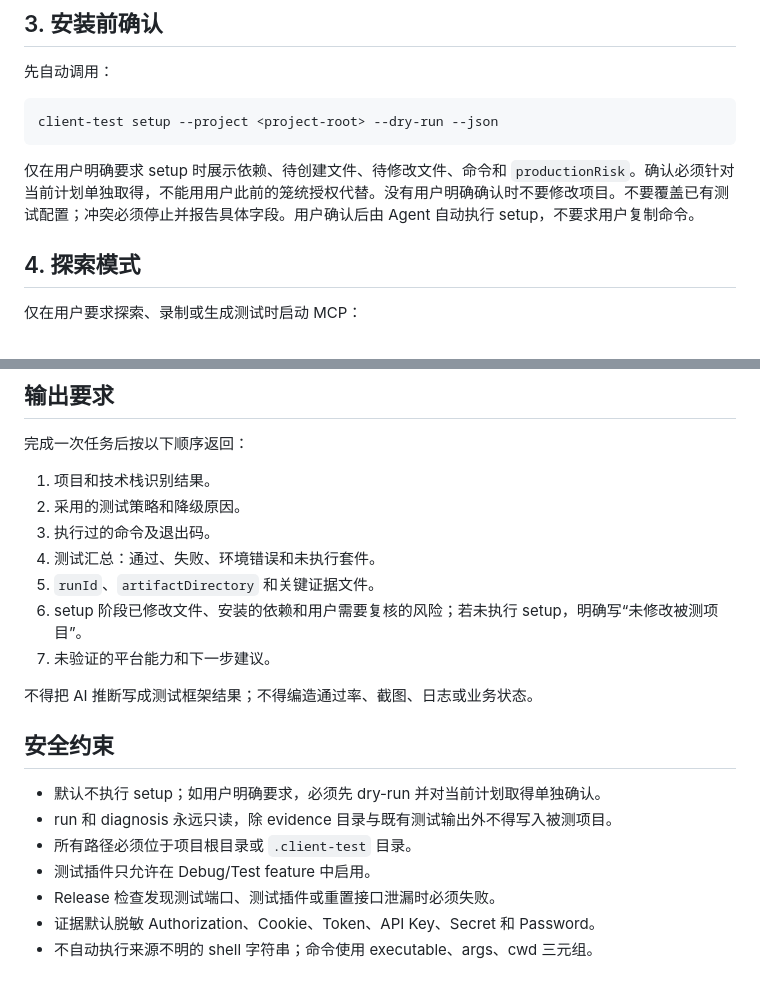
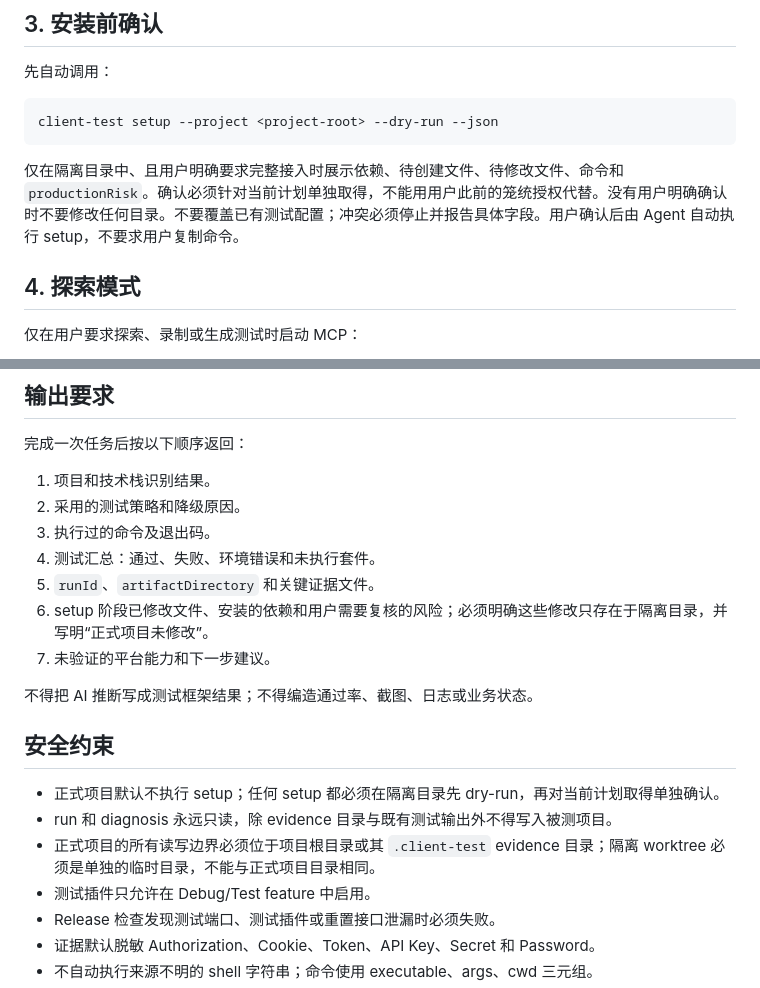
Before and after one commit to BraumGGG/ClientTrail, a Markdown page: skill/SKILL.md, 2 parts joined by grey strips. Drawn GitHub-style.

````diff
--- a/skill/SKILL.md
+++ b/skill/SKILL.md
@@ -97,7 +103,7 @@ client-test doctor --project <project-root> --json
 client-test setup --project <project-root> --dry-run --json
 ```
 
-仅在用户明确要求 setup 时展示依赖、待创建文件、待修改文件、命令和 `productionRisk`。确认必须针对当前计划单独取得，不能用用户此前的笼统授权代替。没有用户明确确认时不要修改项目。不要覆盖已有测试配置；冲突必须停止并报告具体字段。用户确认后由 Agent 自动执行 setup，不要求用户复制命令。
+仅在隔离目录中、且用户明确要求完整接入时展示依赖、待创建文件、待修改文件、命令和 `productionRisk`。确认必须针对当前计划单独取得，不能用用户此前的笼统授权代替。没有用户明确确认时不要修改任何目录。不要覆盖已有测试配置；冲突必须停止并报告具体字段。用户确认后由 Agent 自动执行 setup，不要求用户复制命令。
 
 ## 4. 探索模式
 
@@ -170,16 +176,16 @@ client-test evidence --project <project-root> --run <run-id> --file stderr.log -
 3. 执行过的命令及退出码。
 4. 测试汇总：通过、失败、环境错误和未执行套件。
 5. `runId`、`artifactDirectory` 和关键证据文件。
-6. setup 阶段已修改文件、安装的依赖和用户需要复核的风险；若未执行 setup，明确写“未修改被测项目”。
+6. setup 阶段已修改文件、安装的依赖和用户需要复核的风险；必须明确这些修改只存在于隔离目录，并写明“正式项目未修改”。
 7. 未验证的平台能力和下一步建议。
 
 不得把 AI 推断写成测试框架结果；不得编造通过率、截图、日志或业务状态。
 
 ## 安全约束
 
-- 默认不执行 setup；如用户明确要求，必须先 dry-run 并对当前计划取得单独确认。
+- 正式项目默认不执行 setup；任何 setup 都必须在隔离目录先 dry-run，再对当前计划取得单独确认。
 - run 和 diagnosis 永远只读，除 evidence 目录与既有测试输出外不得写入被测项目。
-- 所有路径必须位于项目根目录或 `.client-test` 目录。
+- 正式项目的所有读写边界必须位于项目根目录或其 `.client-test` evidence 目录；隔离 worktree 必须是单独的临时目录，不能与正式项目目录相同。
 - 测试插件只允许在 Debug/Test feature 中启用。
 - Release 检查发现测试端口、测试插件或重置接口泄漏时必须失败。
 - 证据默认脱敏 Authorization、Cookie、Token、API Key、Secret 和 Password。
````
Also changed, not shown: other parts of skill/SKILL.md (+15 -9 lines).
